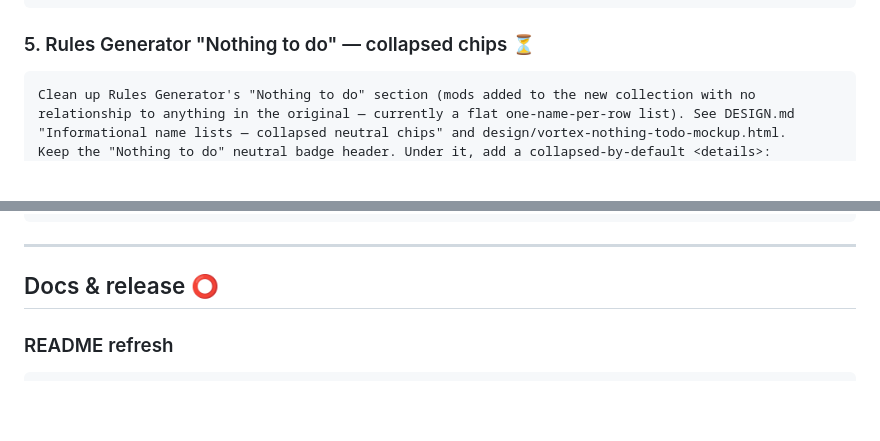
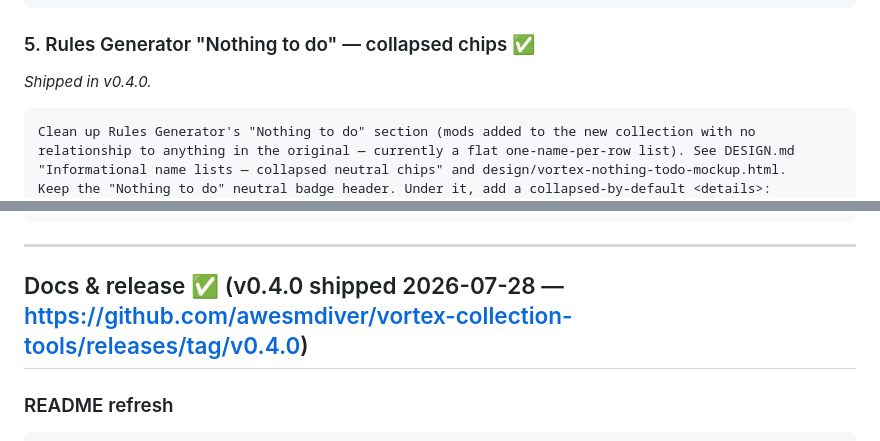
Before and after one commit to awesmdiver/vortex-collection-tools, a Markdown page: prompts/README.md, 2 parts joined by grey strips. Drawn GitHub-style; blank space fills up the shorter version.

Commit message:
prompts: mark v0.4.0 shipped (nothing-to-do chips, docs & release)

````diff
--- a/prompts/README.md
+++ b/prompts/README.md
@@ -74,7 +74,8 @@ Verify with npm run web: every tool page names where you are, Home returns to th
 in TECHNICAL.md.
 ```
 
-### 5. Rules Generator "Nothing to do" — collapsed chips ⏳
+### 5. Rules Generator "Nothing to do" — collapsed chips ✅
+*Shipped in v0.4.0.*
 ```
 Clean up Rules Generator's "Nothing to do" section (mods added to the new collection with no
 relationship to anything in the original — currently a flat one-name-per-row list). See DESIGN.md
@@ -210,7 +211,7 @@ you are and Home works from all of them.
 
 ---
 
-## Docs & release ⭕
+## Docs & release ✅ (v0.4.0 shipped 2026-07-28 — https://github.com/awesmdiver/vortex-collection-tools/releases/tag/v0.4.0)
 
 ### README refresh
 ```
````
